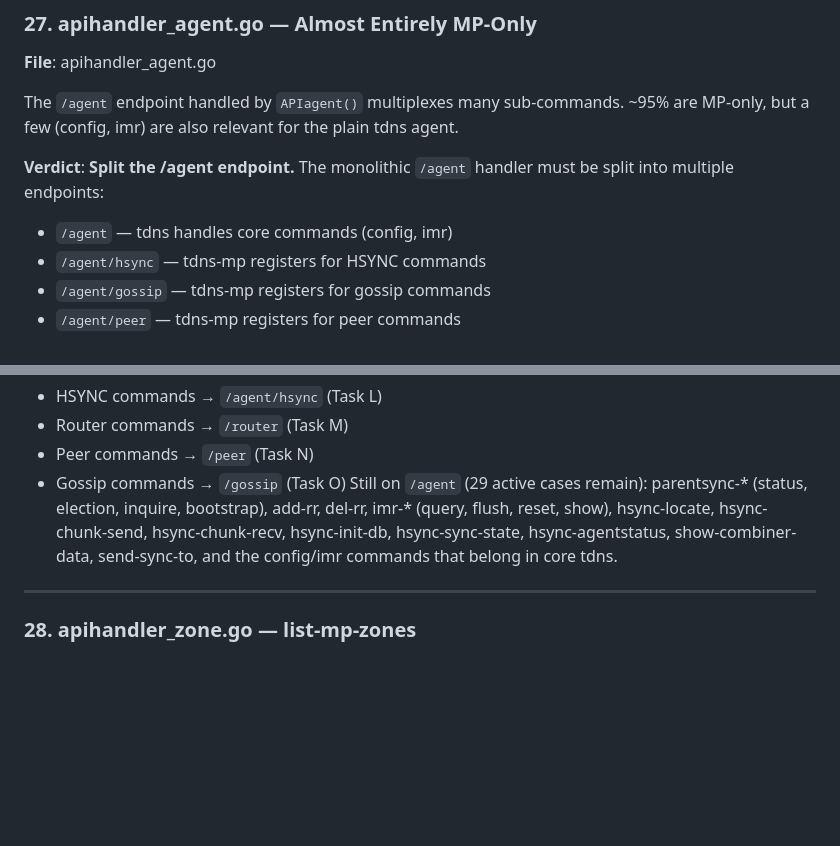
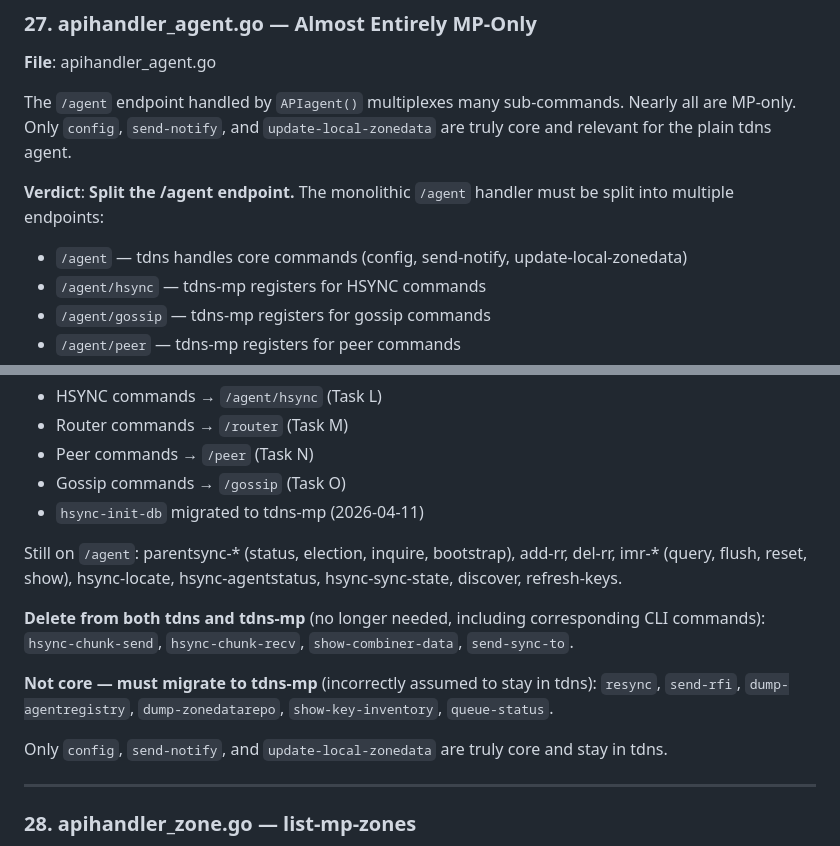
Before and after one commit to johanix/tdns-mp, a Markdown page: docs/2026-04-04-tdns-mp-decoupling-plan.md, 2 parts joined by grey strips. Rendered like a GitHub page; blank space fills up the shorter version.

```diff
--- a/docs/2026-04-04-tdns-mp-decoupling-plan.md
+++ b/docs/2026-04-04-tdns-mp-decoupling-plan.md
@@ -607,13 +607,15 @@ yet done.
 **File**: apihandler_agent.go
 
 The `/agent` endpoint handled by `APIagent()` multiplexes
-many sub-commands. ~95% are MP-only, but a few (config, imr)
-are also relevant for the plain tdns agent.
+many sub-commands. Nearly all are MP-only. Only `config`,
+`send-notify`, and `update-local-zonedata` are truly core
+and relevant for the plain tdns agent.
 
 **Verdict**: **Split the /agent endpoint.** The monolithic
 `/agent` handler must be split into multiple endpoints:
 
-- `/agent` — tdns handles core commands (config, imr)
+- `/agent` — tdns handles core commands (config,
+  send-notify, update-local-zonedata)
 - `/agent/hsync` — tdns-mp registers for HSYNC commands
 - `/agent/gossip` — tdns-mp registers for gossip commands
 - `/agent/peer` — tdns-mp registers for peer commands
@@ -634,13 +636,25 @@ endpoint paths.
 - Router commands → `/router` (Task M)
 - Peer commands → `/peer` (Task N)
 - Gossip commands → `/gossip` (Task O)
-Still on `/agent` (29 active cases remain): parentsync-*
-(status, election, inquire, bootstrap), add-rr, del-rr,
-imr-* (query, flush, reset, show), hsync-locate,
-hsync-chunk-send, hsync-chunk-recv, hsync-init-db,
-hsync-sync-state, hsync-agentstatus, show-combiner-data,
-send-sync-to, and the config/imr commands that belong in
-core tdns.
+- `hsync-init-db` migrated to tdns-mp (2026-04-11)
+
+Still on `/agent`: parentsync-* (status, election,
+inquire, bootstrap), add-rr, del-rr, imr-* (query,
+flush, reset, show), hsync-locate, hsync-agentstatus,
+hsync-sync-state, discover, refresh-keys.
+
+**Delete from both tdns and tdns-mp** (no longer needed,
+including corresponding CLI commands):
+`hsync-chunk-send`, `hsync-chunk-recv`,
+`show-combiner-data`, `send-sync-to`.
+
+**Not core — must migrate to tdns-mp** (incorrectly
+assumed to stay in tdns): `resync`, `send-rfi`,
+`dump-agentregistry`, `dump-zonedatarepo`,
+`show-key-inventory`, `queue-status`.
+
+Only `config`, `send-notify`, and
+`update-local-zonedata` are truly core and stay in tdns.
 
 ---
 
```
Also changed, not shown: docs/2026-04-09-decoupling-plan-phase2.md (+16 -5 lines).
